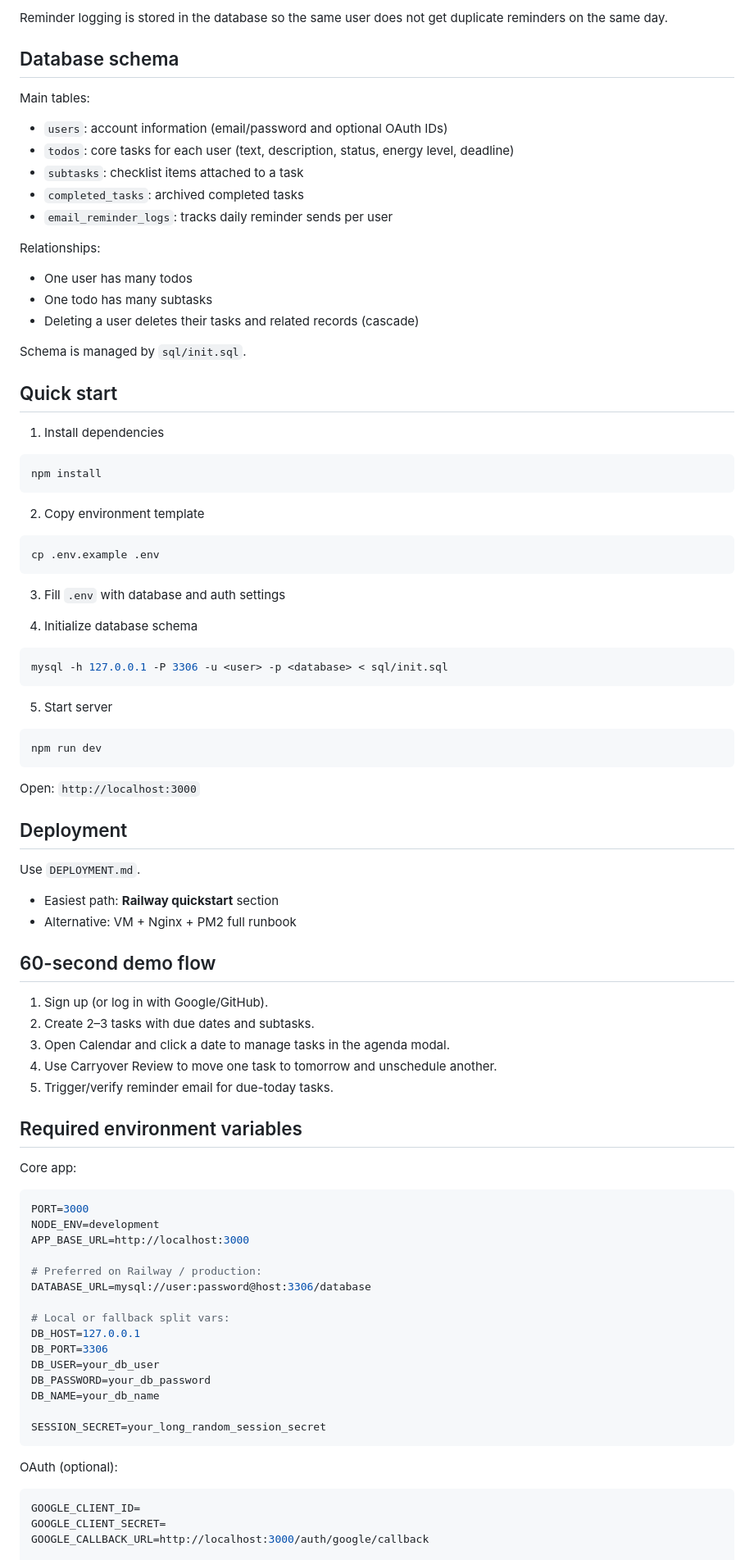
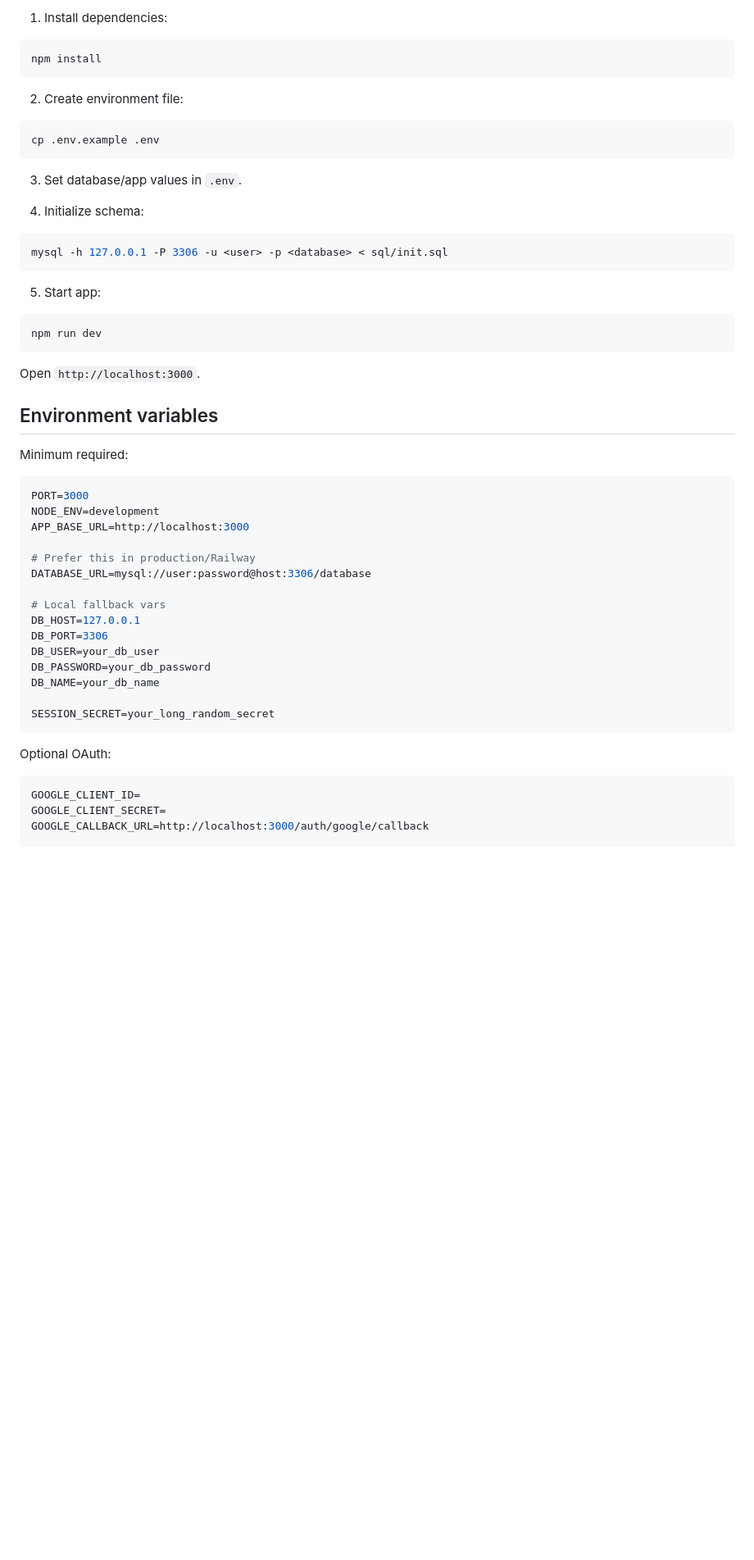
Before and after one commit to ConstantinoHarry/todo-app, a Markdown page: README.md, the part around one of its changes. Shown at 82% size. Drawn GitHub-style; blank space fills up the shorter version.

````diff
--- a/README.md
+++ b/README.md
@@ -74,91 +41,54 @@ The app has a reminder scheduler.
-Reminder logging is stored in the database so the same user does not get duplicate reminders on the same day.
-
-## Database schema
-
-Main tables:
-
-- `users`: account information (email/password and optional OAuth IDs)
-- `todos`: core tasks for each user (text, description, status, energy level, deadline)
-- `subtasks`: checklist items attached to a task
-- `completed_tasks`: archived completed tasks
-- `email_reminder_logs`: tracks daily reminder sends per user
-
-Relationships:
-
-- One user has many todos
-- One todo has many subtasks
-- Deleting a user deletes their tasks and related records (cascade)
-
-Schema is managed by `sql/init.sql`.
-
-## Quick start
-
-1. Install dependencies
+1. Install dependencies:
 
 ```bash
 npm install
 ```
 
-2. Copy environment template
+2. Create environment file:
 
 ```bash
 cp .env.example .env
 ```
 
-3. Fill `.env` with database and auth settings
+3. Set database/app values in `.env`.
 
-4. Initialize database schema
+4. Initialize schema:
 
 ```bash
 mysql -h 127.0.0.1 -P 3306 -u <user> -p <database> < sql/init.sql
 ```
 
-5. Start server
+5. Start app:
 
 ```bash
 npm run dev
 ```
 
-Open: `http://localhost:3000`
+Open `http://localhost:3000`.
 
-## Deployment
+## Environment variables
 
-Use `DEPLOYMENT.md`.
-
-- Easiest path: **Railway quickstart** section
-- Alternative: VM + Nginx + PM2 full runbook
-
-## 60-second demo flow
-
-1. Sign up (or log in with Google/GitHub).
-2. Create 2–3 tasks with due dates and subtasks.
-3. Open Calendar and click a date to manage tasks in the agenda modal.
-4. Use Carryover Review to move one task to tomorrow and unschedule another.
-5. Trigger/verify reminder email for due-today tasks.
-
-## Required environment variables
-
-Core app:
+Minimum required:
 
 ```env
 PORT=3000
 NODE_ENV=development
 APP_BASE_URL=http://localhost:3000
 
-# Preferred on Railway / production:
+# Prefer this in production/Railway
 DATABASE_URL=mysql://user:password@host:3306/database
 
-# Local or fallback split vars:
+# Local fallback vars
 DB_HOST=127.0.0.1
 DB_PORT=3306
 DB_USER=your_db_user
 DB_PASSWORD=your_db_password
 DB_NAME=your_db_name
 
-SESSION_SECRET=your_long_random_session_secret
+SESSION_SECRET=your_long_random_secret
 ```
 
-OAuth (optional):
+Optional OAuth:
 
 ```env
 GOOGLE_CLIENT_ID=
````
Also changed, not shown: other parts of README.md (+43 -69 lines).
